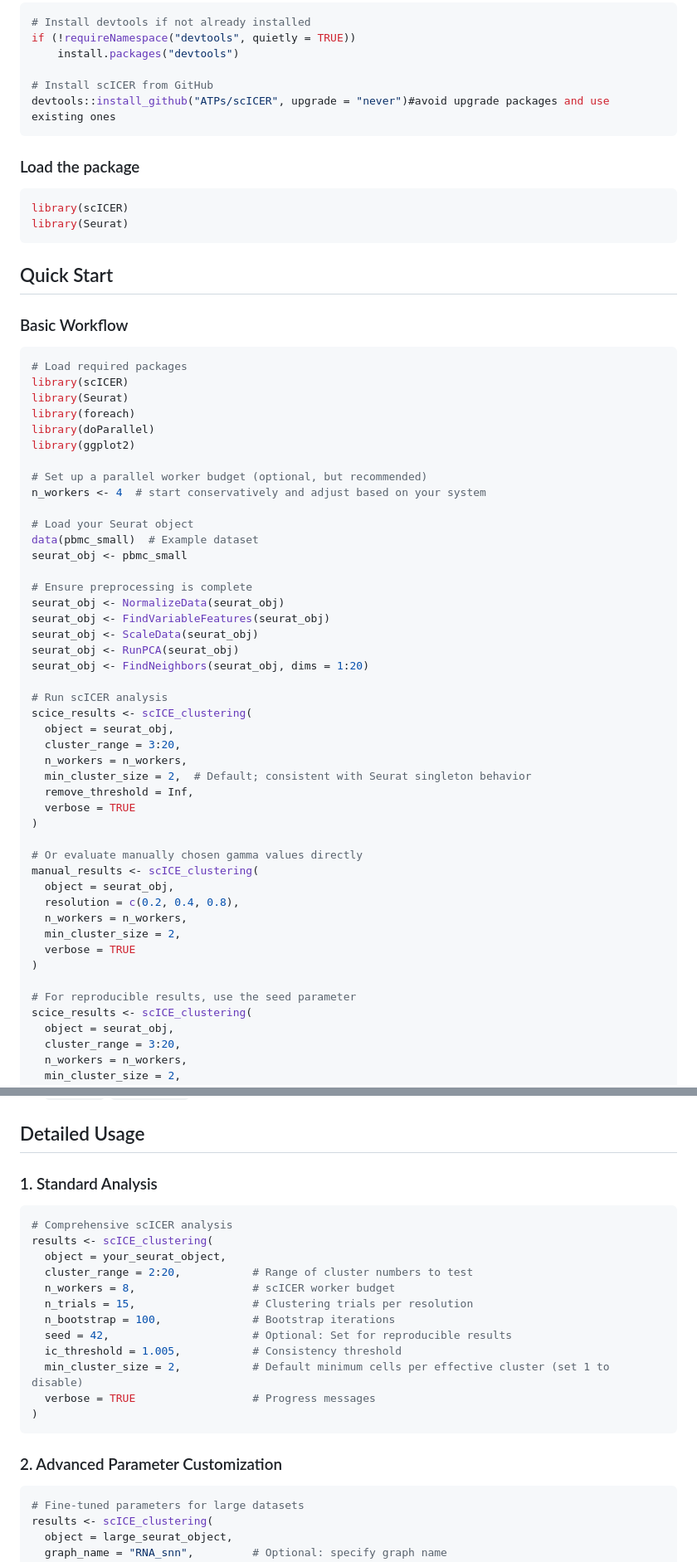
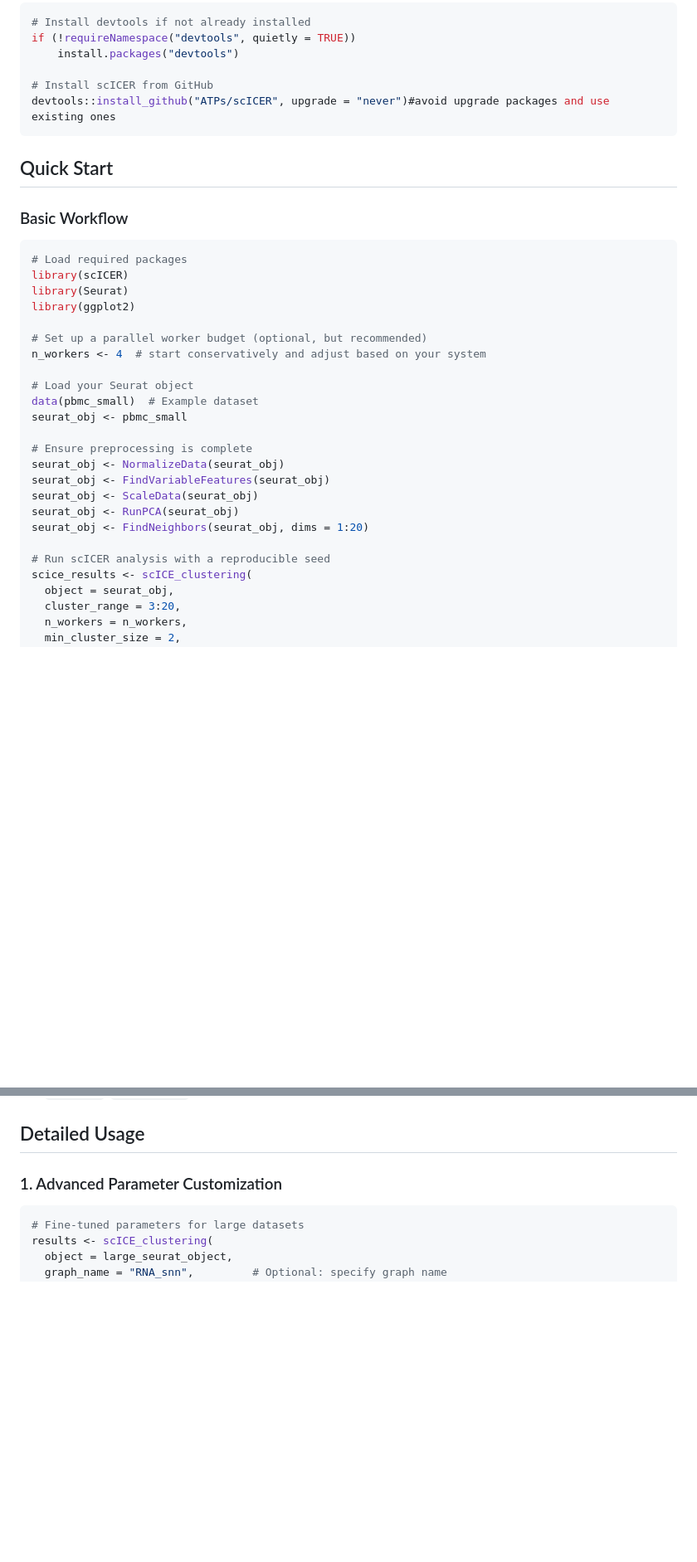
Before and after one commit to ATPs/scICER, a Markdown page: README.md, 2 parts joined by grey strips. Shown at 83% size. GitHub-like rendering; blank space fills up the shorter version.

````diff
--- a/README.md
+++ b/README.md
@@ -88,13 +96,6 @@ if (!requireNamespace("devtools", quietly = TRUE))
 devtools::install_github("ATPs/scICER", upgrade = "never")#avoid upgrade packages and use existing ones
 ```
 
-### Load the package
-
-```r
-library(scICER)
-library(Seurat)
-```
-
 ## Quick Start
 
 ### Basic Workflow
@@ -103,8 +104,6 @@ library(Seurat)
 # Load required packages
 library(scICER)
 library(Seurat)
-library(foreach)
-library(doParallel)
 library(ggplot2)
 
 # Set up a parallel worker budget (optional, but recommended)
@@ -121,26 +120,7 @@ seurat_obj <- ScaleData(seurat_obj)
 seurat_obj <- RunPCA(seurat_obj)
 seurat_obj <- FindNeighbors(seurat_obj, dims = 1:20)
 
-# Run scICER analysis
-scice_results <- scICE_clustering(
-  object = seurat_obj,
-  cluster_range = 3:20,
-  n_workers = n_workers,
-  min_cluster_size = 2,  # Default; consistent with Seurat singleton behavior
-  remove_threshold = Inf,
-  verbose = TRUE
-)
-
-# Or evaluate manually chosen gamma values directly
-manual_results <- scICE_clustering(
-  object = seurat_obj,
-  resolution = c(0.2, 0.4, 0.8),
-  n_workers = n_workers,
-  min_cluster_size = 2,
-  verbose = TRUE
-)
-
-# For reproducible results, use the seed parameter
+# Run scICER analysis with a reproducible seed
 scice_results <- scICE_clustering(
   object = seurat_obj,
   cluster_range = 3:20,
@@ -240,24 +216,7 @@ Rscript examples/run_scice.R --input_qs input.qs --output_qs output.qs
 
 ## Detailed Usage
 
-### 1. Standard Analysis
-
-```r
-# Comprehensive scICER analysis
-results <- scICE_clustering(
-  object = your_seurat_object,
-  cluster_range = 2:20,           # Range of cluster numbers to test
-  n_workers = 8,                  # scICER worker budget
-  n_trials = 15,                  # Clustering trials per resolution
-  n_bootstrap = 100,              # Bootstrap iterations
-  seed = 42,                      # Optional: Set for reproducible results
-  ic_threshold = 1.005,           # Consistency threshold
-  min_cluster_size = 2,           # Default minimum cells per effective cluster (set 1 to disable)
-  verbose = TRUE                  # Progress messages
-)
-```
-
-### 2. Advanced Parameter Customization
+### 1. Advanced Parameter Customization
 
 ```r
 # Fine-tuned parameters for large datasets
````
Also changed, not shown: other parts of README.md (+39 -127 lines), publication/scicer-figure1.jpg (added).
